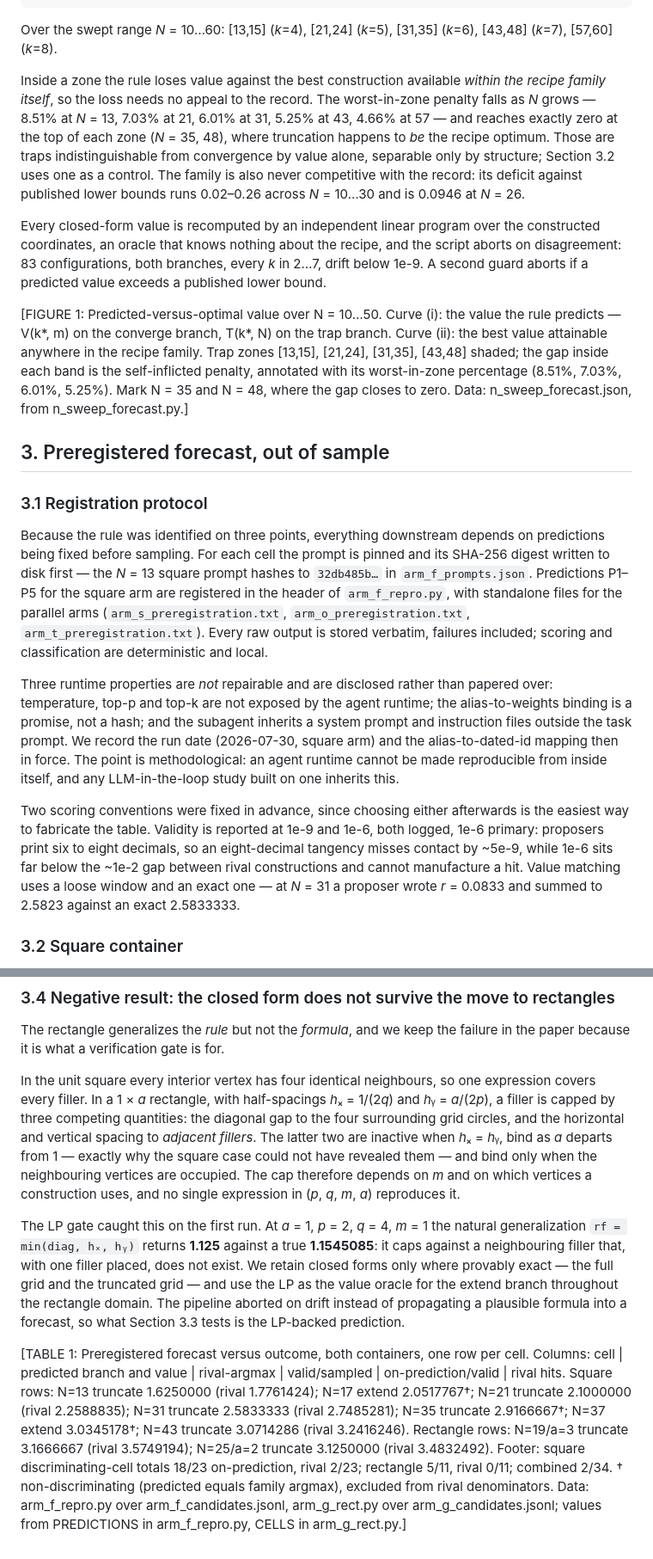
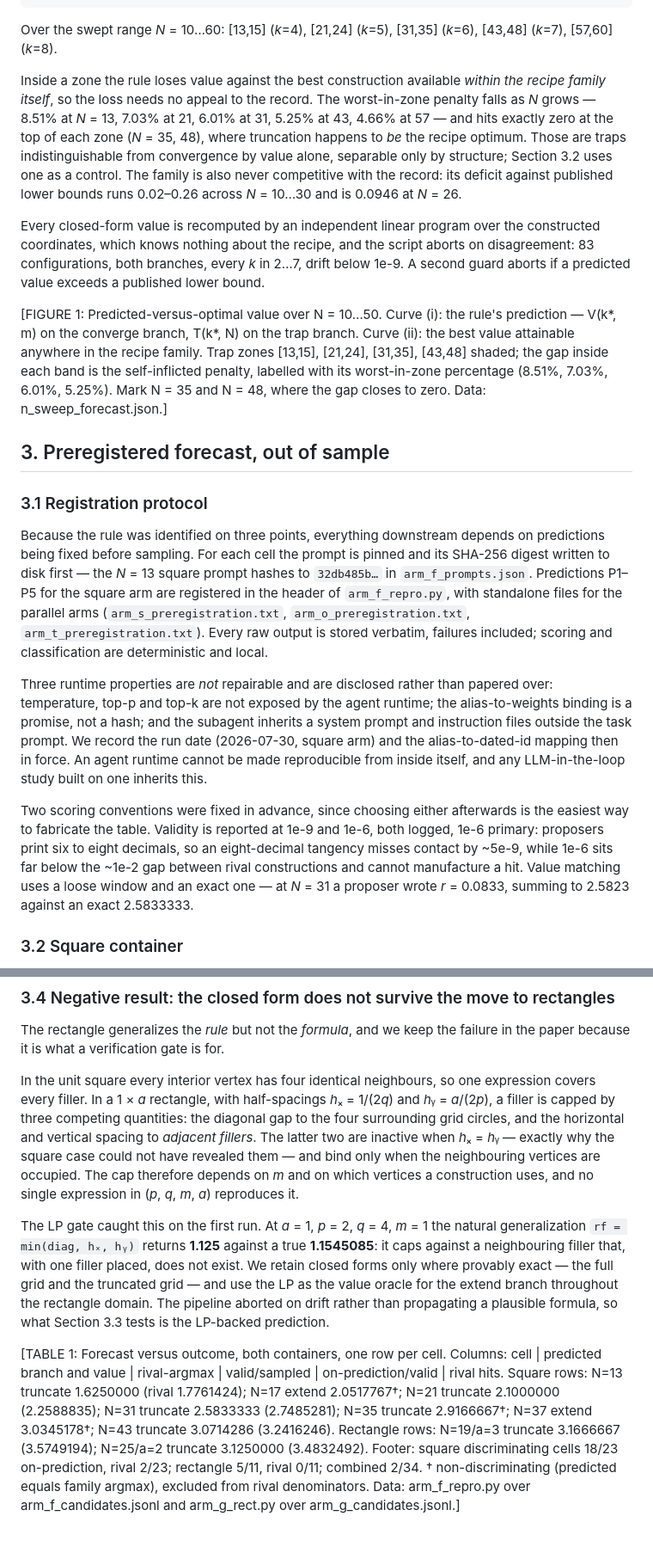
Before and after one commit to 28gugales-dev/precision-cliff-research, a Markdown page: paper1_draft_sec2-3.md, 2 parts joined by grey strips. Shown at 86% size. Rendered like a GitHub page.

```diff
--- a/paper1_draft_sec2-3.md
+++ b/paper1_draft_sec2-3.md
@@ -75,25 +75,25 @@ Over the swept range *N* = 10…60: [13,15] (*k*=4), [21,24] (*k*=5), [31,35] (*
      so a reader checking the formula does not think it disagrees. -->
 
 Inside a zone the rule loses value against the best construction available *within the recipe
-family itself*, so the loss needs no appeal to the record. The worst-in-zone penalty falls as
-*N* grows — 8.51% at *N* = 13, 7.03% at 21, 6.01% at 31, 5.25% at 43, 4.66% at 57 — and reaches
-exactly zero at the top of each zone (*N* = 35, 48), where truncation happens to *be* the recipe
-optimum. Those are traps indistinguishable from convergence by value alone, separable only by
-structure; Section 3.2 uses one as a control. The family is also never competitive with the
-record: its deficit against published lower bounds runs 0.02–0.26 across *N* = 10…30 and is
-0.0946 at *N* = 26.
+family itself*, so the loss needs no appeal to the record. The worst-in-zone penalty falls as *N*
+grows — 8.51% at *N* = 13, 7.03% at 21, 6.01% at 31, 5.25% at 43, 4.66% at 57 — and hits exactly
+zero at the top of each zone (*N* = 35, 48), where truncation happens to *be* the recipe optimum.
+Those are traps indistinguishable from convergence by value alone, separable only by structure;
+Section 3.2 uses one as a control. The family is also never competitive with the record: its
+deficit against published lower bounds runs 0.02–0.26 across *N* = 10…30 and is 0.0946 at
+*N* = 26.
 
 Every closed-form value is recomputed by an independent linear program over the constructed
-coordinates, an oracle that knows nothing about the recipe, and the script aborts on
-disagreement: 83 configurations, both branches, every *k* in 2…7, drift below 1e-9. A second
-guard aborts if a predicted value exceeds a published lower bound.
+coordinates, which knows nothing about the recipe, and the script aborts on disagreement: 83
+configurations, both branches, every *k* in 2…7, drift below 1e-9. A second guard aborts if a
+predicted value exceeds a published lower bound.
 
-[FIGURE 1: Predicted-versus-optimal value over N = 10…50. Curve (i): the value the rule predicts
-— V(k*, m) on the converge branch, T(k*, N) on the trap branch. Curve (ii): the best value
+[FIGURE 1: Predicted-versus-optimal value over N = 10…50. Curve (i): the rule's prediction —
+V(k*, m) on the converge branch, T(k*, N) on the trap branch. Curve (ii): the best value
 attainable anywhere in the recipe family. Trap zones [13,15], [21,24], [31,35], [43,48] shaded;
-the gap inside each band is the self-inflicted penalty, annotated with its worst-in-zone
+the gap inside each band is the self-inflicted penalty, labelled with its worst-in-zone
 percentage (8.51%, 7.03%, 6.01%, 5.25%). Mark N = 35 and N = 48, where the gap closes to zero.
-Data: n_sweep_forecast.json, from n_sweep_forecast.py.]
+Data: n_sweep_forecast.json.]
 
 ## 3. Preregistered forecast, out of sample
 
@@ -109,17 +109,17 @@ failures included; scoring and classification are deterministic and local.
 
 Three runtime properties are *not* repairable and are disclosed rather than papered over:
 temperature, top-p and top-k are not exposed by the agent runtime; the alias-to-weights binding
-is a promise, not a hash; and the subagent inherits a system prompt and instruction files
-outside the task prompt. We record the run date (2026-07-30, square arm) and the
-alias-to-dated-id mapping then in force. The point is methodological: an agent runtime cannot be
-made reproducible from inside itself, and any LLM-in-the-loop study built on one inherits this.
+is a promise, not a hash; and the subagent inherits a system prompt and instruction files outside
+the task prompt. We record the run date (2026-07-30, square arm) and the alias-to-dated-id
+mapping then in force. An agent runtime cannot be made reproducible from inside itself, and any
+LLM-in-the-loop study built on one inherits this.
 
 Two scoring conventions were fixed in advance, since choosing either afterwards is the easiest
 way to fabricate the table. Validity is reported at 1e-9 and 1e-6, both logged, 1e-6 primary:
 proposers print six to eight decimals, so an eight-decimal tangency misses contact by ~5e-9,
-while 1e-6 sits far below the ~1e-2 gap between rival constructions and cannot manufacture a
-hit. Value matching uses a loose window and an exact one — at *N* = 31 a proposer wrote
-*r* = 0.0833 and summed to 2.5823 against an exact 2.5833333.
+while 1e-6 sits far below the ~1e-2 gap between rival constructions and cannot manufacture a hit.
+Value matching uses a loose window and an exact one — at *N* = 31 a proposer wrote *r* = 0.0833,
+summing to 2.5823 against an exact 2.5833333.
 
 ### 3.2 Square container
 
@@ -200,26 +199,23 @@ In the unit square every interior vertex has four identical neighbours, so one e
 every filler. In a 1 × *a* rectangle, with half-spacings *h*ₓ = 1/(2*q*) and *h*ᵧ = *a*/(2*p*), a
 filler is capped by three competing quantities: the diagonal gap to the four surrounding grid
 circles, and the horizontal and vertical spacing to *adjacent fillers*. The latter two are
-inactive when *h*ₓ = *h*ᵧ, bind as *a* departs from 1 — exactly why the square case could not have
-revealed them — and bind only when the neighbouring vertices are occupied. The cap therefore
-depends on *m* and on which vertices a construction uses, and no single expression in
-(*p*, *q*, *m*, *a*) reproduces it.
+inactive when *h*ₓ = *h*ᵧ — exactly why the square case could not have revealed them — and bind
+only when the neighbouring vertices are occupied. The cap therefore depends on *m* and on which
+vertices a construction uses, and no single expression in (*p*, *q*, *m*, *a*) reproduces it.
 
 The LP gate caught this on the first run. At *a* = 1, *p* = 2, *q* = 4, *m* = 1 the natural
 generalization `rf = min(diag, hₓ, hᵧ)` returns **1.125** against a true **1.1545085**: it caps
 against a neighbouring filler that, with one filler placed, does not exist. We retain closed forms
 only where provably exact — the full grid and the truncated grid — and use the LP as the value
-oracle for the extend branch throughout the rectangle domain. The pipeline aborted on drift
-instead of propagating a plausible formula into a forecast, so what Section 3.3 tests is the
-LP-backed prediction.
+oracle for the extend branch throughout the rectangle domain. The pipeline aborted on drift rather
+than propagating a plausible formula, so what Section 3.3 tests is the LP-backed prediction.
 
-[TABLE 1: Preregistered forecast versus outcome, both containers, one row per cell. Columns:
-cell | predicted branch and value | rival-argmax | valid/sampled | on-prediction/valid | rival
-hits. Square rows: N=13 truncate 1.6250000 (rival 1.7761424); N=17 extend 2.0517767†; N=21
-truncate 2.1000000 (rival 2.2588835); N=31 truncate 2.5833333 (rival 2.7485281); N=35 truncate
-2.9166667†; N=37 extend 3.0345178†; N=43 truncate 3.0714286 (rival 3.2416246). Rectangle rows:
-N=19/a=3 truncate 3.1666667 (rival 3.5749194); N=25/a=2 truncate 3.1250000 (rival 3.4832492).
-Footer: square discriminating-cell totals 18/23 on-prediction, rival 2/23; rectangle 5/11, rival
-0/11; combined 2/34. † non-discriminating (predicted equals family argmax), excluded from rival
-denominators. Data: arm_f_repro.py over arm_f_candidates.jsonl, arm_g_rect.py over
-arm_g_candidates.jsonl; values from PREDICTIONS in arm_f_repro.py, CELLS in arm_g_rect.py.]
+[TABLE 1: Forecast versus outcome, both containers, one row per cell. Columns: cell | predicted
+branch and value | rival-argmax | valid/sampled | on-prediction/valid | rival hits. Square rows:
+N=13 truncate 1.6250000 (rival 1.7761424); N=17 extend 2.0517767†; N=21 truncate 2.1000000
+(2.2588835); N=31 truncate 2.5833333 (2.7485281); N=35 truncate 2.9166667†; N=37 extend
+3.0345178†; N=43 truncate 3.0714286 (3.2416246). Rectangle rows: N=19/a=3 truncate 3.1666667
+(3.5749194); N=25/a=2 truncate 3.1250000 (3.4832492). Footer: square discriminating cells 18/23
+on-prediction, rival 2/23; rectangle 5/11, rival 0/11; combined 2/34. † non-discriminating
+(predicted equals family argmax), excluded from rival denominators. Data: arm_f_repro.py over
+arm_f_candidates.jsonl and arm_g_rect.py over arm_g_candidates.jsonl.]
```
Also changed, not shown: other parts of paper1_draft_sec2-3.md (+11 -12 lines), LOOP_PLAN.md (+22 -0 lines), paper1_draft_sec1-7-9.md (+45 -49 lines).
